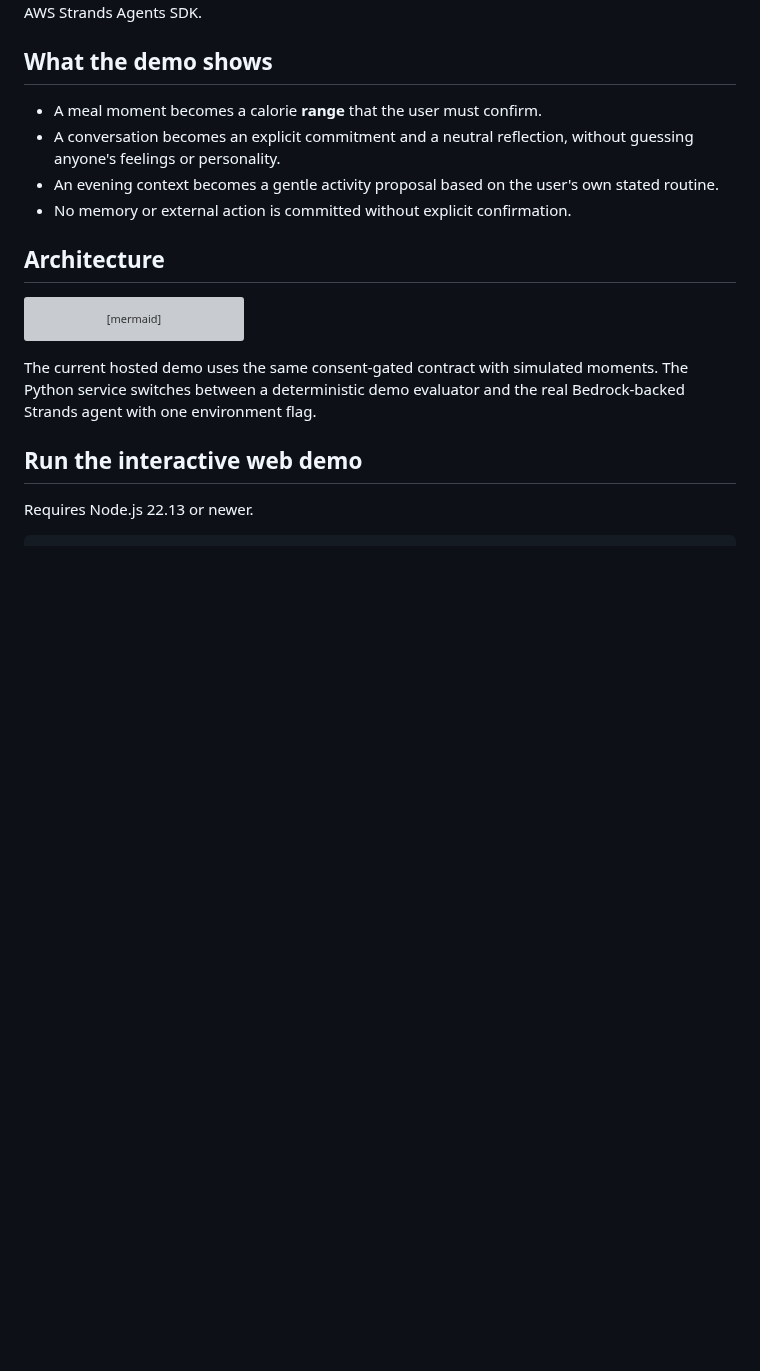
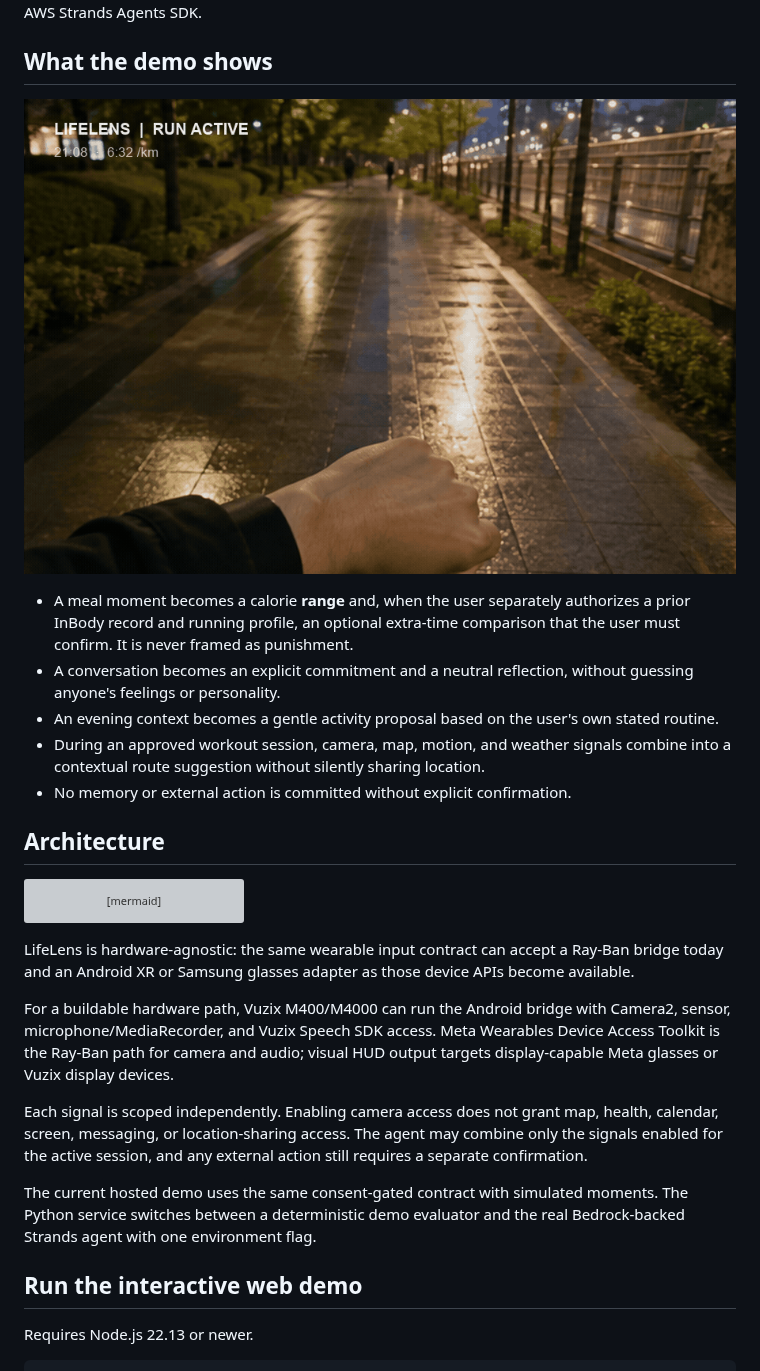
Before and after one commit to nightandweather/lifelens-agent, a Markdown page: README.md, the part around the change. GitHub-like rendering; pictures changed too: public/lifelens-glasses-run.gif (added); blank space fills up the shorter version; grey boxes are pictures that could not be loaded.

Commit message:
Expand LifeLens with multimodal activity guidance

````diff
--- a/README.md
+++ b/README.md
@@ -6,11 +6,17 @@ for the **Agents for Humans Hackathon** with the AWS Strands Agents SDK.
 
 ## What the demo shows
 
-- A meal moment becomes a calorie **range** that the user must confirm.
+![LifeLens running HUD prototype](public/lifelens-glasses-run.gif)
+
+- A meal moment becomes a calorie **range** and, when the user separately
+  authorizes a prior InBody record and running profile, an optional extra-time
+  comparison that the user must confirm. It is never framed as punishment.
 - A conversation becomes an explicit commitment and a neutral reflection,
   without guessing anyone's feelings or personality.
 - An evening context becomes a gentle activity proposal based on the user's
   own stated routine.
+- During an approved workout session, camera, map, motion, and weather signals
+  combine into a contextual route suggestion without silently sharing location.
 - No memory or external action is committed without explicit confirmation.
 
 ## Architecture
@@ -28,6 +34,20 @@ flowchart LR
     H -->|No| I[Discard]
     H -->|Yes| J[Minimal structured memory]
 ```
+
+LifeLens is hardware-agnostic: the same wearable input contract can accept a
+Ray-Ban bridge today and an Android XR or Samsung glasses adapter as those
+device APIs become available.
+
+For a buildable hardware path, Vuzix M400/M4000 can run the Android bridge with
+Camera2, sensor, microphone/MediaRecorder, and Vuzix Speech SDK access. Meta
+Wearables Device Access Toolkit is the Ray-Ban path for camera and audio; visual
+HUD output targets display-capable Meta glasses or Vuzix display devices.
+
+Each signal is scoped independently. Enabling camera access does not grant map,
+health, calendar, screen, messaging, or location-sharing access. The agent may
+combine only the signals enabled for the active session, and any external action
+still requires a separate confirmation.
 
 The current hosted demo uses the same consent-gated contract with simulated
 moments. The Python service switches between a deterministic demo evaluator and
````
Also changed, not shown: 10 other files.
